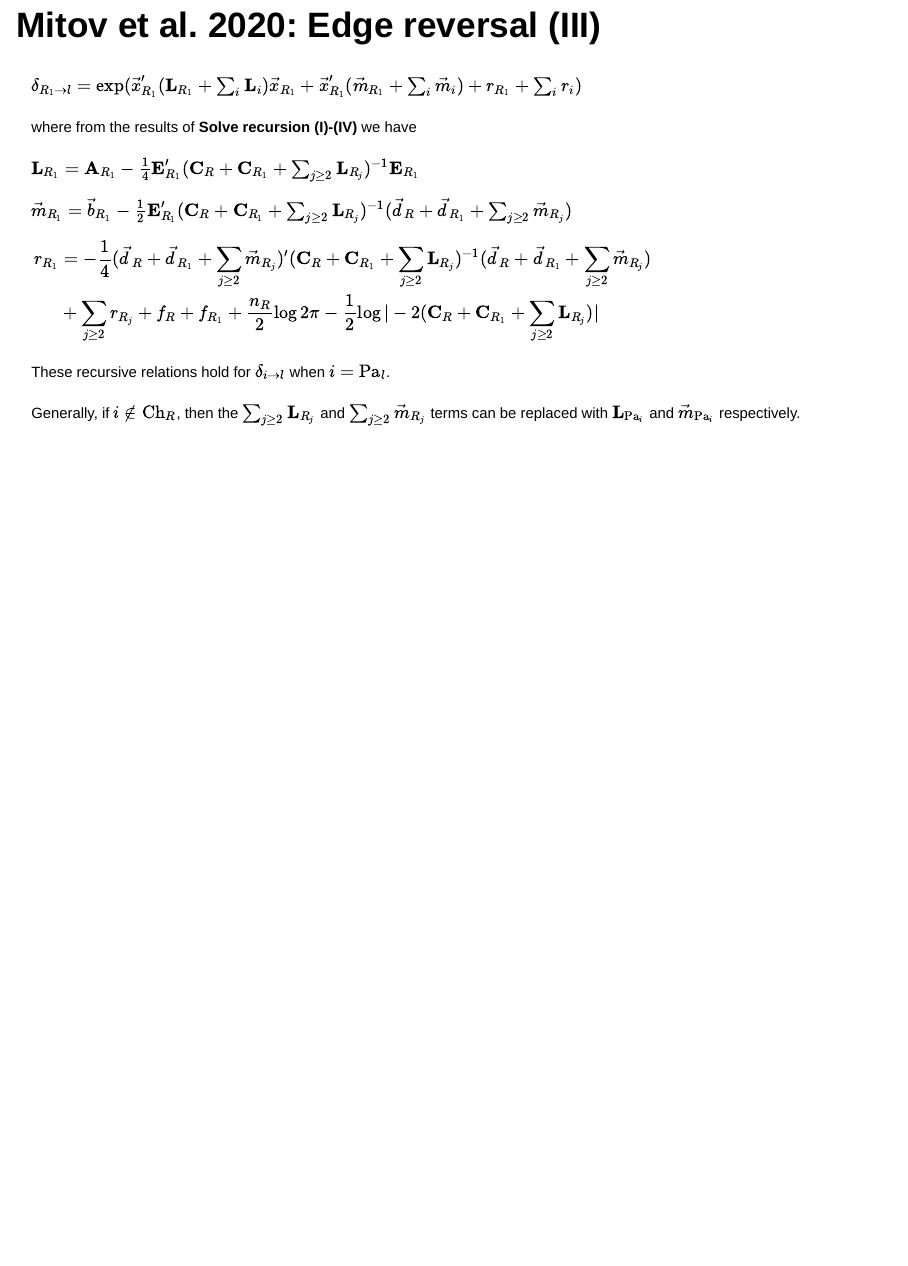
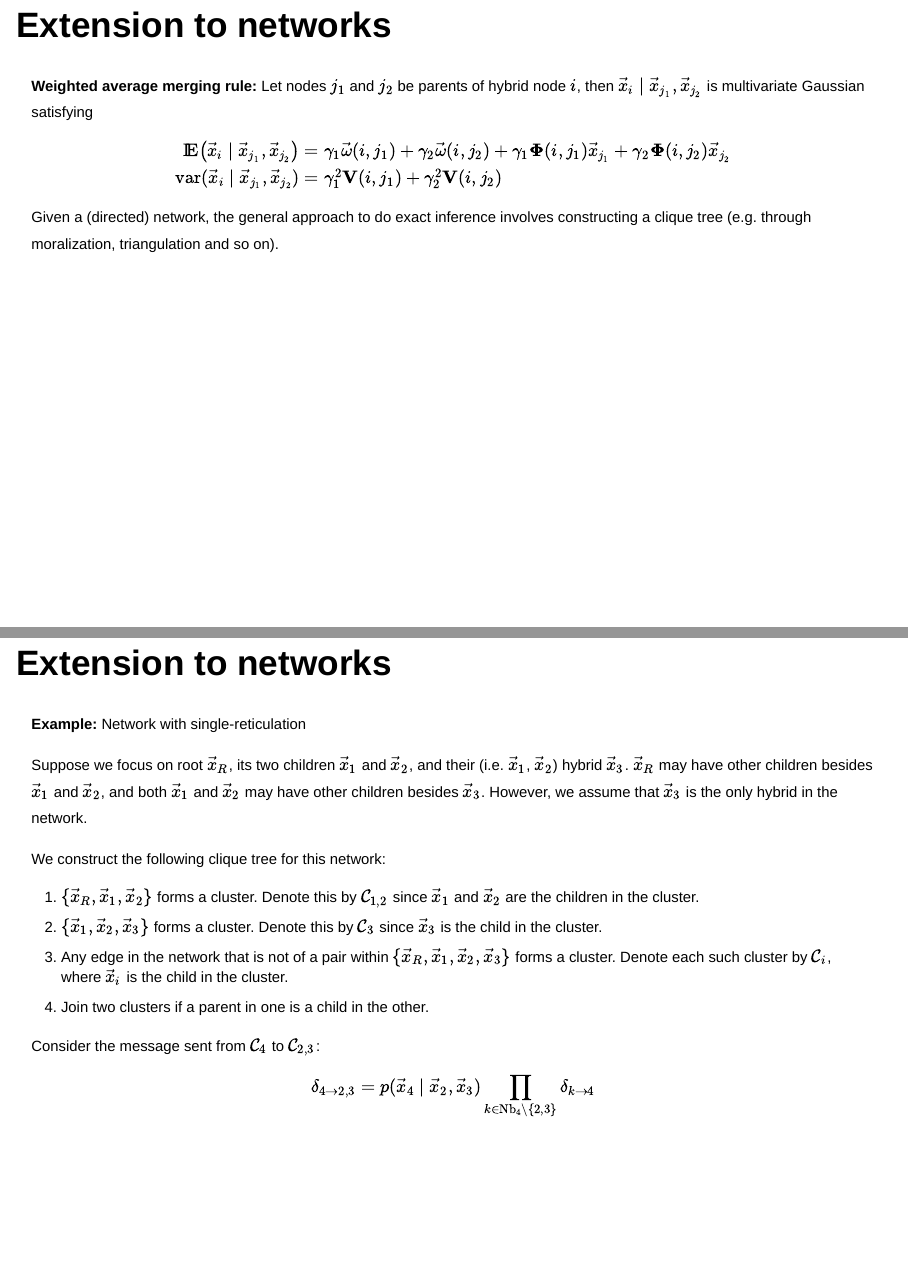
Before and after one commit to bstkj/PGM-reading-grp, an R Markdown document (meeting_4.Rmd): page 19 of 19 before the commit and pages 20 and 21 of 22 after it, the two joined at a grey line. Rendered offline with R 4.5, knitr and Pandoc, with nearby package versions; drawn as Slidy slides in place of the format the file asks for.

Commit message:
#4: single-reticulation example

```diff
--- a/meeting_4.Rmd
+++ b/meeting_4.Rmd
@@ -432,3 +432,59 @@ Generally, if $i\notin\text{Ch}_R$, then the $\sum_{j\ge 2}
 $\mathbf{L}_{\text{Pa}_i}$ and $\vec{m}_{\text{Pa}_i}$ respectively.
 
 </font>
+
+## Extension to networks
+
+<font size="4">
+
+**Weighted average merging rule:**
+Let nodes $j_1$ and $j_2$ be parents of hybrid node $i$, then $\vec{x}_i\mid
+\vec{x}_{j_1},\vec{x}_{j_2}$ is multivariate Gaussian satisfying
+
+$$\begin{equation}\begin{split}
+\E{\vec{x}_i\mid\vec{x}_{j_1},\vec{x}_{j_2}} &= \gamma_1\vec{\omega}(i,j_1)
++\gamma_2\vec{\omega}(i,j_2) + \gamma_1\mathbf{\Phi}(i,j_1)\vec{x}_{j_1} +
+\gamma_2\mathbf{\Phi}(i,j_2)\vec{x}_{j_2} \\
+\Var(\vec{x}_i\mid\vec{x}_{j_1},\vec{x}_{j_2}) &= \gamma_1^2\mathbf{V}(i,j_1)+
+\gamma_{2}^2\mathbf{V}(i,j_2)
+\end{split}\end{equation}$$
+
+Given a (directed) network, the general approach to do exact inference involves
+constructing a clique tree (e.g. through moralization, triangulation and so on).
+
+</font>
+
+## Extension to networks
+
+<font size="4">
+
+**Example:** Network with single-reticulation
+
+Suppose we focus on root $\vec{x}_R$, its two children $\vec{x}_1$ and
+$\vec{x}_2$, and their (i.e. $\vec{x}_1$, $\vec{x}_2$) hybrid $\vec{x}_3$.
+$\vec{x}_R$ may have other children besides $\vec{x}_1$ and $\vec{x}_2$, and
+both $\vec{x}_1$ and $\vec{x}_2$ may have other children besides $\vec{x}_3$.
+However, we assume that $\vec{x}_3$ is the only hybrid in the network.
+
+We construct the following clique tree for this network:
+
+1. $\{\vec{x}_R,\vec{x}_1,\vec{x}_2\}$ forms a cluster. Denote this by
+$\mathcal{C}_{1,2}$ since $\vec{x}_1$ and $\vec{x}_2$ are the children in the
+cluster.
+2. $\{\vec{x}_1,\vec{x}_2,\vec{x}_3\}$ forms a cluster. Denote this by
+$\mathcal{C}_3$ since $\vec{x}_3$ is the child in the cluster.
+3. Any edge in the network that is not of a pair within $\{\vec{x}_R,\vec{x}_1,
+\vec{x}_2,\vec{x}_3\}$ forms a cluster. Denote each such cluster by
+$\mathcal{C}_i$, where $\vec{x}_i$ is the child in the cluster.
+4. Join two clusters if a parent in one is a child in the other.
+
+Consider the message sent from $\mathcal{C}_4$ to $\mathcal{C}_{2,3}$:
+
+$$\delta_{4\rightarrow 2,3}=p(\vec{x}_4\mid\vec{x}_2,\vec{x}_3)
+\prod_{k\in\text{Nb}_4\setminus\{2,3\}}\delta_{k\rightarrow 4}$$
+
+</font>
+
+## Extension to networks
+
+<font size="4">
```
Also changed, not shown: meeting_4.Rmd (35 more changed lines).
